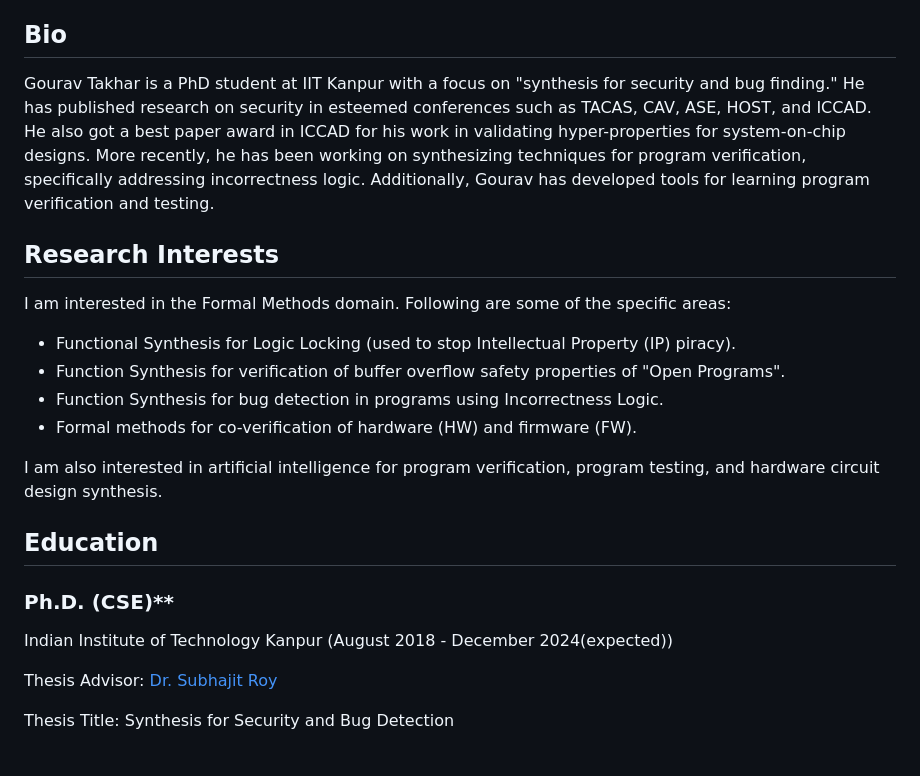
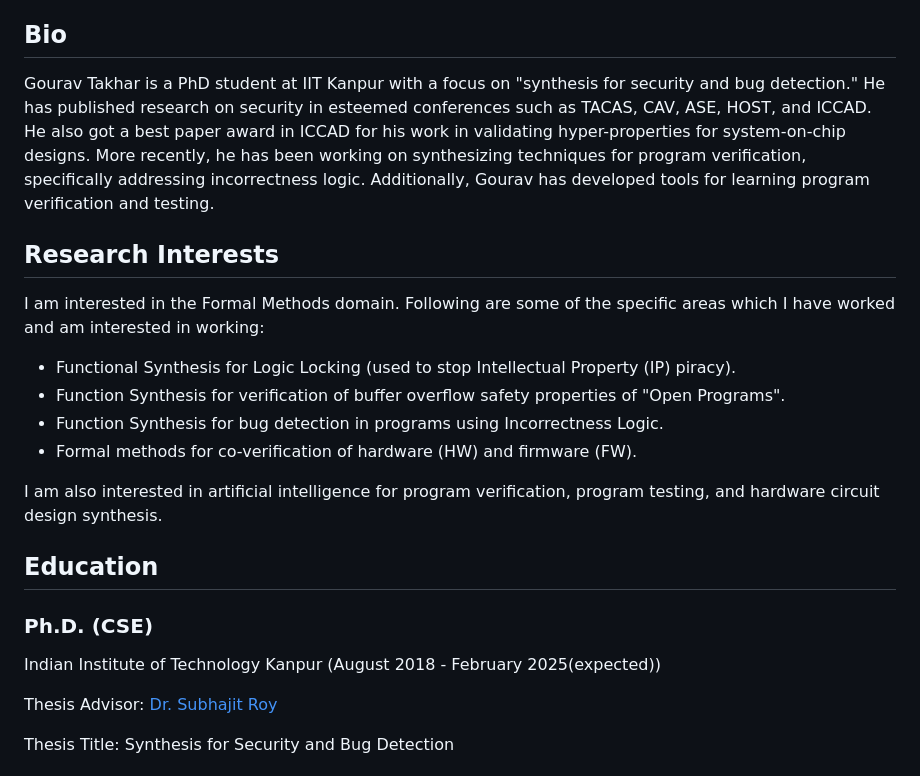
Before and after one commit to tgourav/tgourav.github.io, a Markdown page: CV.md, the part around the change. Rendered like a GitHub page.

```diff
--- a/CV.md
+++ b/CV.md
@@ -12,11 +12,11 @@ Nationality: Indian
 </div>
 
 ## **Bio**
-Gourav Takhar is a PhD student at IIT Kanpur with a focus on "synthesis for security and bug finding." He has published research on security in esteemed conferences such as TACAS, CAV, ASE, HOST, and ICCAD. He also got a best paper award in ICCAD for his work in validating hyper-properties for system-on-chip designs. More recently, he has been working on synthesizing techniques for program verification, specifically addressing incorrectness logic. Additionally, Gourav has developed tools for learning program verification and testing.
+Gourav Takhar is a PhD student at IIT Kanpur with a focus on "synthesis for security and bug detection." He has published research on security in esteemed conferences such as TACAS, CAV, ASE, HOST, and ICCAD. He also got a best paper award in ICCAD for his work in validating hyper-properties for system-on-chip designs. More recently, he has been working on synthesizing techniques for program verification, specifically addressing incorrectness logic. Additionally, Gourav has developed tools for learning program verification and testing.
 
 
 ## **Research Interests**
-I  am interested in the Formal Methods domain. Following are some of the specific areas:
+I  am interested in the Formal Methods domain. Following are some of the specific areas which I have worked and am interested in working:
 
 * Functional Synthesis for Logic Locking (used to stop Intellectual Property (IP) piracy).
 * Function Synthesis for verification of buffer overflow safety properties of "Open Programs".
@@ -27,9 +27,9 @@ I am also interested in artificial intelligence for program verification, progra
 
 ## **Education**
 
-### Ph.D. (CSE)**
+### **Ph.D. (CSE)**
 
-Indian Institute of Technology Kanpur (August 2018 - December 2024(expected))
+Indian Institute of Technology Kanpur (August 2018 - February 2025(expected))
 
 Thesis Advisor: [Dr. Subhajit Roy](https://www.cse.iitk.ac.in/users/subhajit/)
 
```
